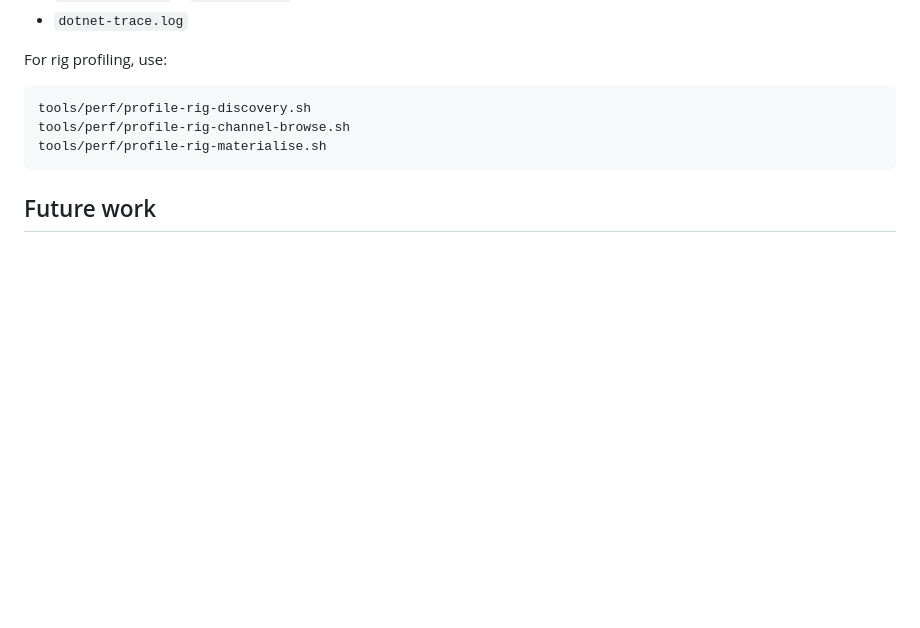
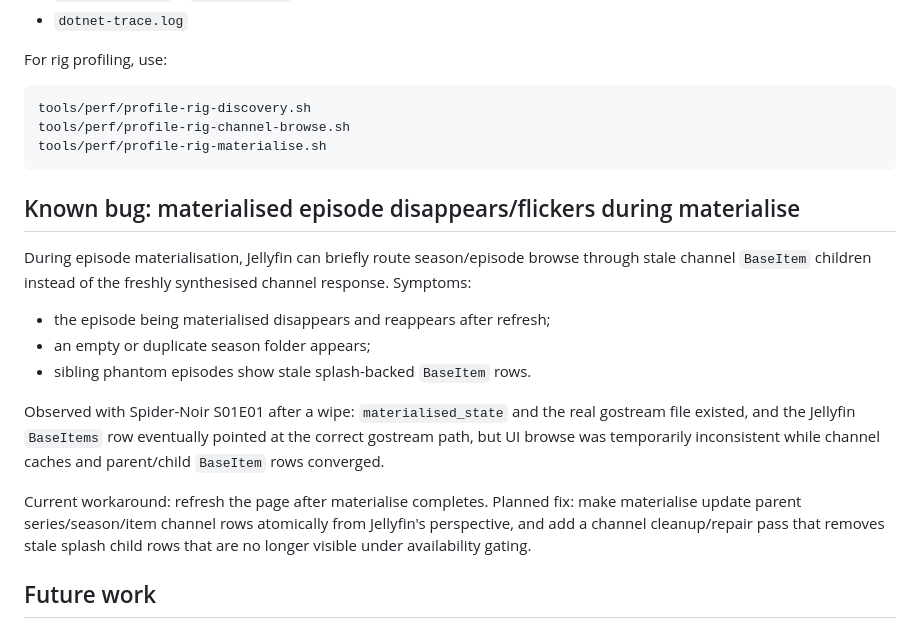
Before and after one commit to spencerharmon/phantom-library, a Markdown page: docs/performance.md, the part around the change. Rendered like a GitHub page; blank space fills up the shorter version.

Commit message:
Document materialise UI flicker

````diff
--- a/docs/performance.md
+++ b/docs/performance.md
@@ -121,6 +121,26 @@ tools/perf/profile-rig-channel-browse.sh
 tools/perf/profile-rig-materialise.sh
 ```
 
+## Known bug: materialised episode disappears/flickers during materialise
+
+During episode materialisation, Jellyfin can briefly route season/episode
+browse through stale channel `BaseItem` children instead of the freshly
+synthesised channel response. Symptoms:
+
+- the episode being materialised disappears and reappears after refresh;
+- an empty or duplicate season folder appears;
+- sibling phantom episodes show stale splash-backed `BaseItem` rows.
+
+Observed with Spider-Noir S01E01 after a wipe: `materialised_state` and the
+real gostream file existed, and the Jellyfin `BaseItems` row eventually pointed
+at the correct gostream path, but UI browse was temporarily inconsistent while
+channel caches and parent/child `BaseItem` rows converged.
+
+Current workaround: refresh the page after materialise completes. Planned fix:
+make materialise update parent series/season/item channel rows atomically from
+Jellyfin's perspective, and add a channel cleanup/repair pass that removes stale
+splash child rows that are no longer visible under availability gating.
+
 ## Future work
 
 - Add DB backlog gauges for due availability and due series expansion counts.
````
